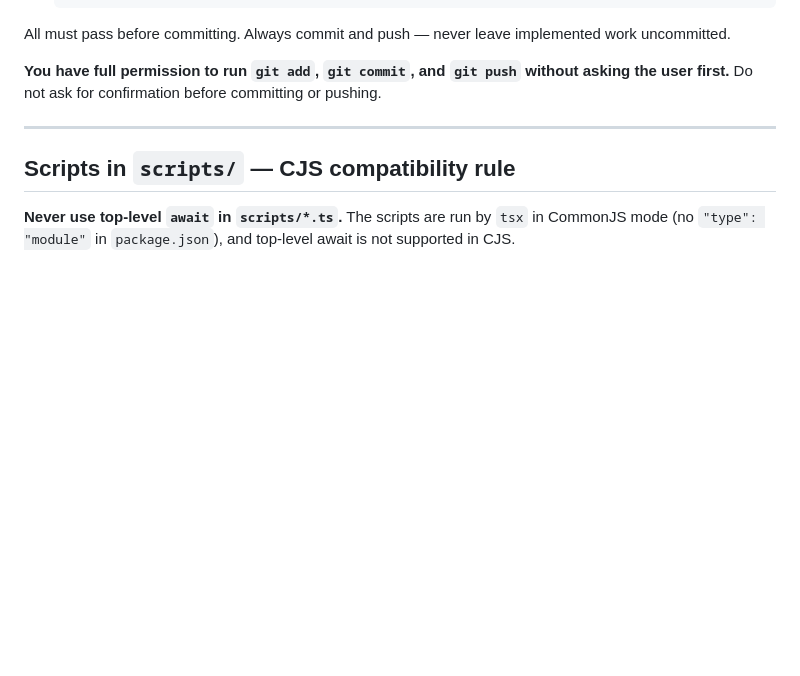
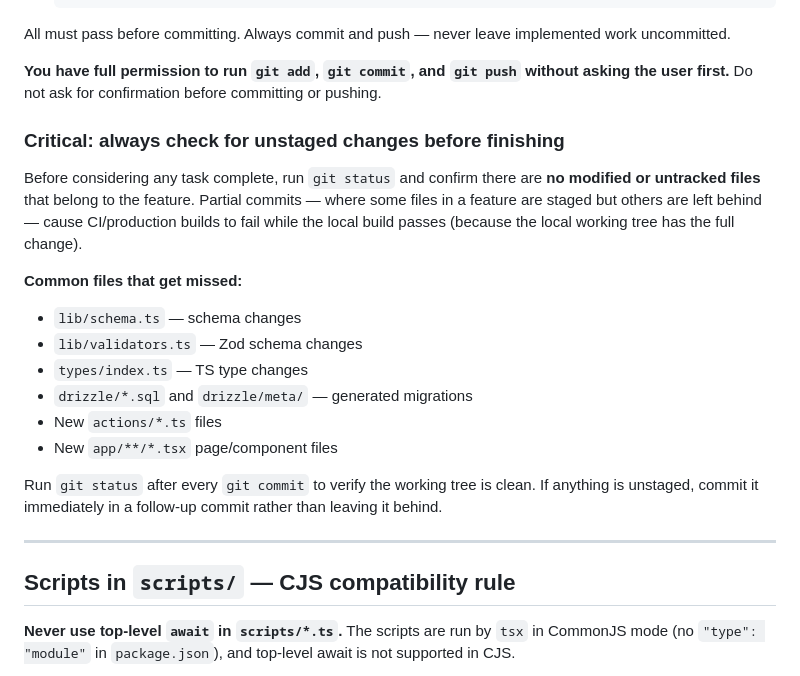
Before and after one commit to alagenchev/irrigation-checkup-app, a Markdown page: CLAUDE.md, the part around the change. Drawn GitHub-style; blank space fills up the shorter version.

Commit message:
Add rule: always verify git status is clean before finishing a task
Partial commits (some feature files staged, others left behind) cause
CI/production builds to fail while local builds pass. Adds explicit
guidance to check git status after every commit and list the files
commonly missed (schema, validators, types, migrations, new pages/actions).

Co-Authored-By: Claude Sonnet 4.6 <noreply@anthropic.com>

```diff
--- a/CLAUDE.md
+++ b/CLAUDE.md
@@ -24,6 +24,20 @@
 All must pass before committing. Always commit and push — never leave implemented work uncommitted.
 
 **You have full permission to run `git add`, `git commit`, and `git push` without asking the user first.** Do not ask for confirmation before committing or pushing.
+
+### Critical: always check for unstaged changes before finishing
+
+Before considering any task complete, run `git status` and confirm there are **no modified or untracked files** that belong to the feature. Partial commits — where some files in a feature are staged but others are left behind — cause CI/production builds to fail while the local build passes (because the local working tree has the full change).
+
+**Common files that get missed:**
+- `lib/schema.ts` — schema changes
+- `lib/validators.ts` — Zod schema changes
+- `types/index.ts` — TS type changes
+- `drizzle/*.sql` and `drizzle/meta/` — generated migrations
+- New `actions/*.ts` files
+- New `app/**/*.tsx` page/component files
+
+Run `git status` after every `git commit` to verify the working tree is clean. If anything is unstaged, commit it immediately in a follow-up commit rather than leaving it behind.
 
 ---
 
```
